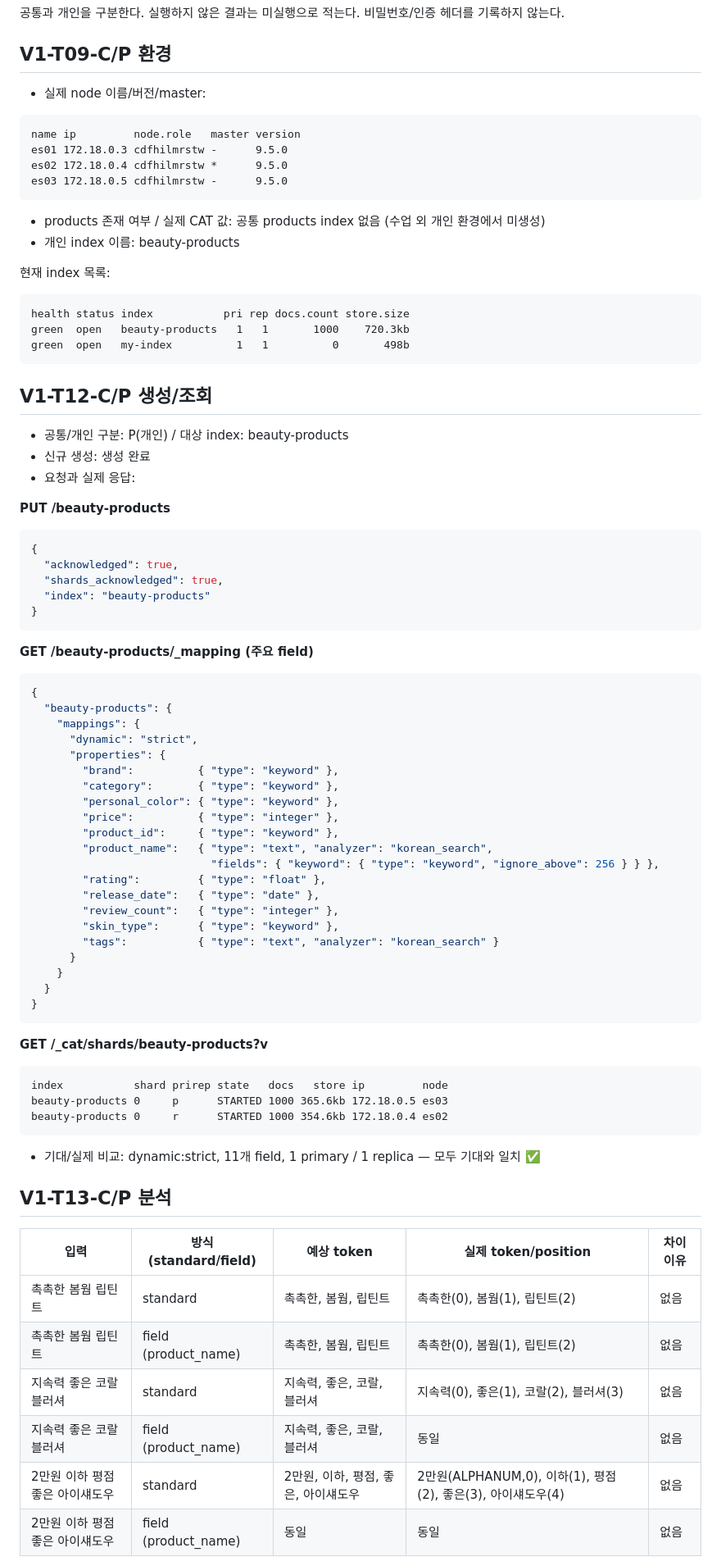
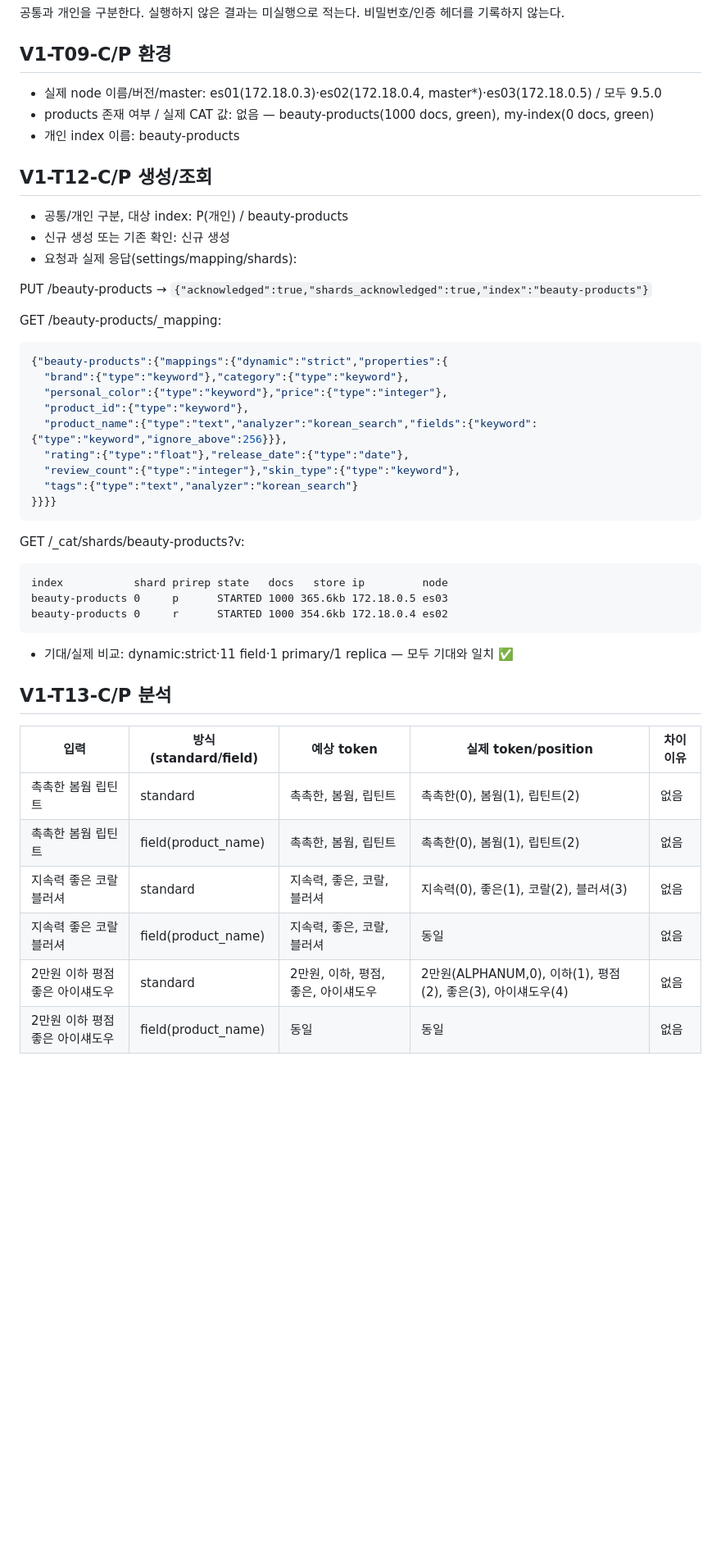
Before and after one commit to jeongyoni/es-pbl-jeongyoni, a Markdown page: evidence/day-02-data.md, the part around one of its changes. Shown at 82% size. GitHub-like rendering; blank space fills up the shorter version.

Commit message:
docs: day-02 evidence 교수님 template 양식으로 재작성

````diff
--- a/evidence/day-02-data.md
+++ b/evidence/day-02-data.md
@@ -4,83 +4,48 @@
 
 ## V1-T09-C/P 환경
 
-- 실제 node 이름/버전/master:
-
-```
-name ip         node.role   master version
-es01 172.18.0.3 cdfhilmrstw -      9.5.0
-es02 172.18.0.4 cdfhilmrstw *      9.5.0
-es03 172.18.0.5 cdfhilmrstw -      9.5.0
-```
-
-- products 존재 여부 / 실제 CAT 값: 공통 products index 없음 (수업 외 개인 환경에서 미생성)
+- 실제 node 이름/버전/master: es01(172.18.0.3)·es02(172.18.0.4, master*)·es03(172.18.0.5) / 모두 9.5.0
+- products 존재 여부 / 실제 CAT 값: 없음 — beauty-products(1000 docs, green), my-index(0 docs, green)
 - 개인 index 이름: beauty-products
-
-현재 index 목록:
-
-```
-health status index           pri rep docs.count store.size
-green  open   beauty-products   1   1       1000    720.3kb
-green  open   my-index          1   1          0       498b
-```
 
 ## V1-T12-C/P 생성/조회
 
-- 공통/개인 구분: P(개인) / 대상 index: beauty-products
-- 신규 생성: 생성 완료
-- 요청과 실제 응답:
+- 공통/개인 구분, 대상 index: P(개인) / beauty-products
+- 신규 생성 또는 기존 확인: 신규 생성
+- 요청과 실제 응답(settings/mapping/shards):
 
-**PUT /beauty-products**
+PUT /beauty-products → `{"acknowledged":true,"shards_acknowledged":true,"index":"beauty-products"}`
+
+GET /beauty-products/_mapping:
 ```json
-{
-  "acknowledged": true,
-  "shards_acknowledged": true,
-  "index": "beauty-products"
-}
+{"beauty-products":{"mappings":{"dynamic":"strict","properties":{
+  "brand":{"type":"keyword"},"category":{"type":"keyword"},
+  "personal_color":{"type":"keyword"},"price":{"type":"integer"},
+  "product_id":{"type":"keyword"},
+  "product_name":{"type":"text","analyzer":"korean_search","fields":{"keyword":{"type":"keyword","ignore_above":256}}},
+  "rating":{"type":"float"},"release_date":{"type":"date"},
+  "review_count":{"type":"integer"},"skin_type":{"type":"keyword"},
+  "tags":{"type":"text","analyzer":"korean_search"}
+}}}}
 ```
 
-**GET /beauty-products/_mapping (주요 field)**
-```json
-{
-  "beauty-products": {
-    "mappings": {
-      "dynamic": "strict",
-      "properties": {
-        "brand":          { "type": "keyword" },
-        "category":       { "type": "keyword" },
-        "personal_color": { "type": "keyword" },
-        "price":          { "type": "integer" },
-        "product_id":     { "type": "keyword" },
-        "product_name":   { "type": "text", "analyzer": "korean_search",
-                            "fields": { "keyword": { "type": "keyword", "ignore_above": 256 } } },
-        "rating":         { "type": "float" },
-        "release_date":   { "type": "date" },
-        "review_count":   { "type": "integer" },
-        "skin_type":      { "type": "keyword" },
-        "tags":           { "type": "text", "analyzer": "korean_search" }
-      }
-    }
-  }
-}
-```
-
-**GET /_cat/shards/beauty-products?v**
+GET /_cat/shards/beauty-products?v:
 ```
 index           shard prirep state   docs   store ip         node
 beauty-products 0     p      STARTED 1000 365.6kb 172.18.0.5 es03
 beauty-products 0     r      STARTED 1000 354.6kb 172.18.0.4 es02
 ```
 
-- 기대/실제 비교: dynamic:strict, 11개 field, 1 primary / 1 replica — 모두 기대와 일치 ✅
+- 기대/실제 비교: dynamic:strict·11 field·1 primary/1 replica — 모두 기대와 일치 ✅
 
 ## V1-T13-C/P 분석
 
 | 입력 | 방식(standard/field) | 예상 token | 실제 token/position | 차이 이유 |
 |---|---|---|---|---|
 | 촉촉한 봄웜 립틴트 | standard | 촉촉한, 봄웜, 립틴트 | 촉촉한(0), 봄웜(1), 립틴트(2) | 없음 |
-| 촉촉한 봄웜 립틴트 | field (product_name) | 촉촉한, 봄웜, 립틴트 | 촉촉한(0), 봄웜(1), 립틴트(2) | 없음 |
+| 촉촉한 봄웜 립틴트 | field(product_name) | 촉촉한, 봄웜, 립틴트 | 촉촉한(0), 봄웜(1), 립틴트(2) | 없음 |
 | 지속력 좋은 코랄 블러셔 | standard | 지속력, 좋은, 코랄, 블러셔 | 지속력(0), 좋은(1), 코랄(2), 블러셔(3) | 없음 |
-| 지속력 좋은 코랄 블러셔 | field (product_name) | 지속력, 좋은, 코랄, 블러셔 | 동일 | 없음 |
+| 지속력 좋은 코랄 블러셔 | field(product_name) | 지속력, 좋은, 코랄, 블러셔 | 동일 | 없음 |
 | 2만원 이하 평점 좋은 아이섀도우 | standard | 2만원, 이하, 평점, 좋은, 아이섀도우 | 2만원(ALPHANUM,0), 이하(1), 평점(2), 좋은(3), 아이섀도우(4) | 없음 |
-| 2만원 이하 평점 좋은 아이섀도우 | field (product_name) | 동일 | 동일 | 없음 |
+| 2만원 이하 평점 좋은 아이섀도우 | field(product_name) | 동일 | 동일 | 없음 |
 
````
Also changed, not shown: other parts of evidence/day-02-data.md (+24 -48 lines).
